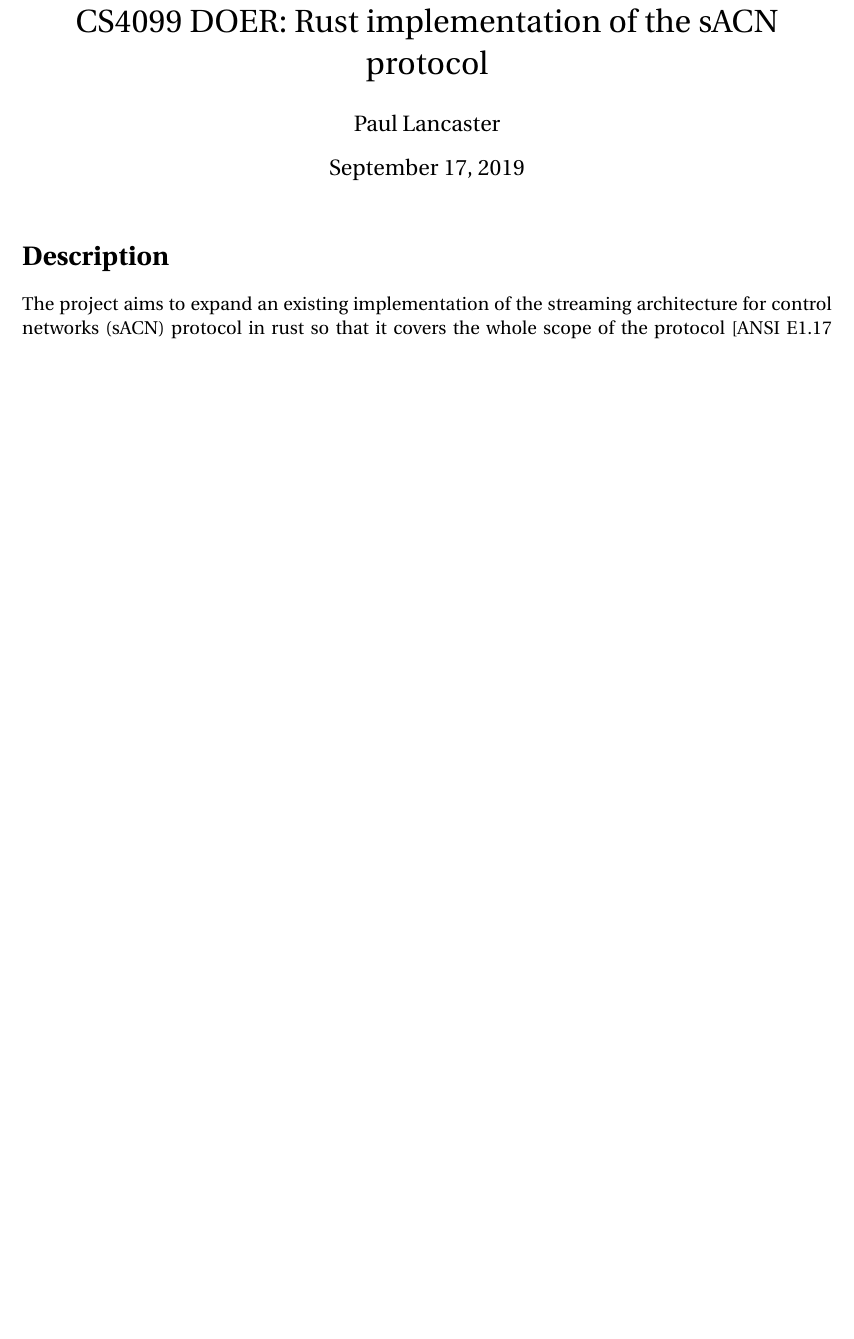
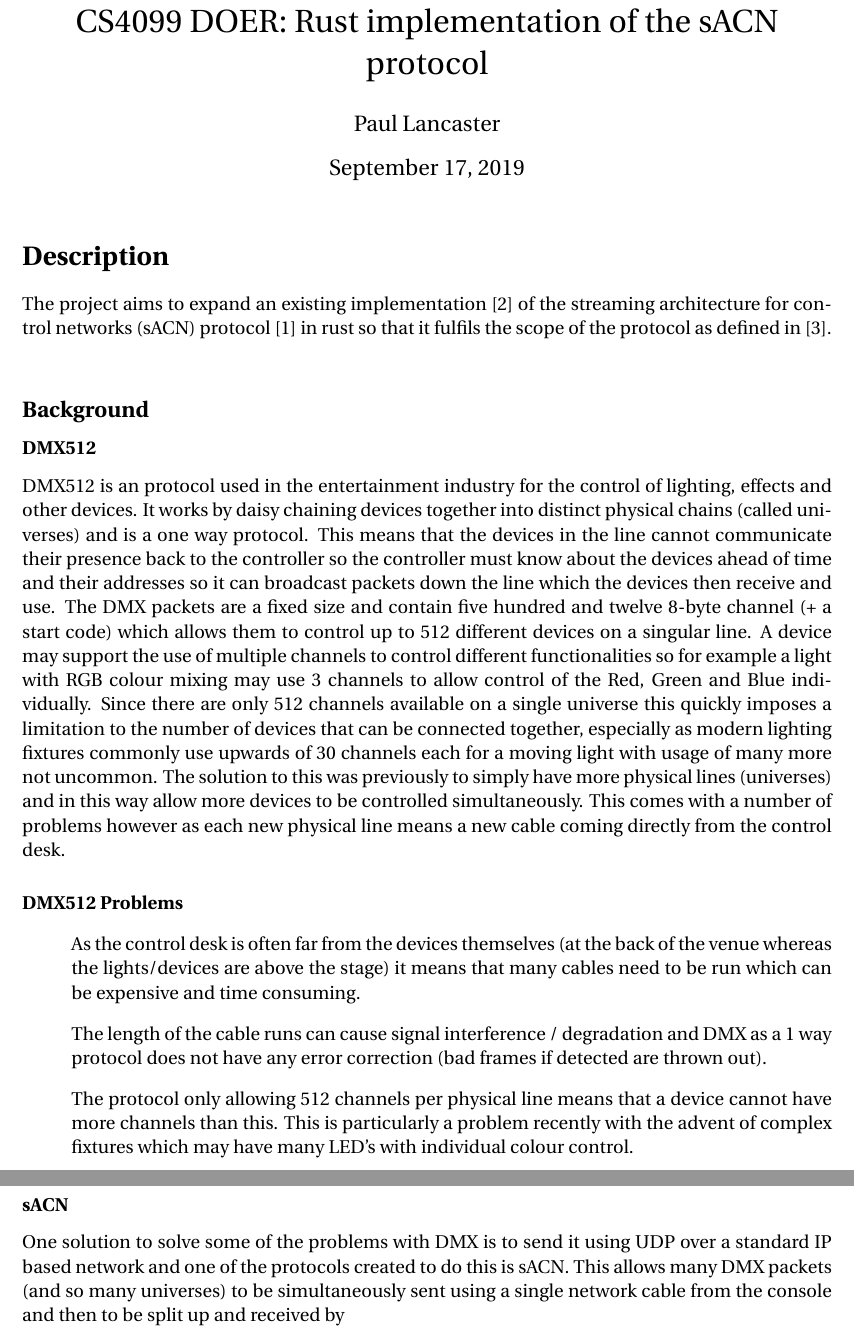
Before and after one commit to RustLight/sacn, a LaTeX document (documentation/CS4099/DOER.tex): part of the page before the commit and two parts of pages 1 and 2 of 3 after it, the two joined at a grey line, cut so that both start at the same text, the shorter picture padded with empty space. Compiled offline with pdfLaTeX.

Commit message:
Writing background for DOER

```diff
--- a/documentation/CS4099/DOER.tex
+++ b/documentation/CS4099/DOER.tex
@@ -10,7 +10,21 @@
 \title{CS4099 DOER: Rust implementation of the sACN protocol}
 \begin{document}
 	\maketitle
-	\section*{Description}
-	The project aims to expand an existing implementation of the streaming architecture for control networks (sACN) protocol in rust so that it covers the whole scope of the protocol [ANSI E1.17 - 2015 Entertainment Technology—Architecture for Control Networks ]. The sACN protocol is a protocol used
+\section*{Description}
+	The project aims to expand an existing implementation \cite{ORIGNIAL_IMPL} of the streaming architecture for control networks (sACN) protocol \cite{ANSI_E1.17} in rust so that it fulfils the scope of the protocol as defined in \cite{ANSI_E1.31}.\\
+
+\subsection*{Background}
+\subsubsection*{DMX512} DMX512 is an protocol used in the entertainment industry for the control of lighting, effects and other devices. It works by daisy chaining devices together into distinct physical chains (called universes) and is a one way protocol. This means that the devices in the line cannot communicate their presence back to the controller so the controller must know about the devices ahead of time and their addresses so it can broadcast packets down the line which the devices then receive and use. The DMX packets are a fixed size and contain five hundred and twelve 8-byte channel (+ a start code) which allows them to control up to 512 different devices on a singular line. A device may support the use of multiple channels to control different functionalities so for example a light with RGB colour mixing may use 3 channels to allow control of the Red, Green and Blue individually. Since there are only 512 channels available on a single universe this quickly imposes a limitation to the number of devices that can be connected together, especially as modern lighting fixtures commonly use upwards of 30 channels each for a moving light with usage of many more not uncommon. The solution to this was previously to simply have more physical lines (universes) and in this way allow more devices to be controlled simultaneously. This comes with a number of problems however as each new physical line means a new cable coming directly from the control desk.
+
+\paragraph*{DMX512 Problems}
+\begin{list}{}{}
+	\item As the control desk is often far from the devices themselves (at the back of the venue whereas the lights/devices are above the stage) it means that many cables need to be run which can be expensive and time consuming.
+	\item The length of the cable runs can cause signal interference / degradation and DMX as a 1 way protocol does not have any error correction (bad frames if detected are thrown out).
+	\item The protocol only allowing 512 channels per physical line means that a device cannot have more channels than this. This is particularly a problem recently with the advent of complex fixtures which may have many LED's with individual colour control.
+\end{list}
+
+\subsubsection*{sACN}
+One solution to solve some of the problems with DMX is to send it using UDP over a standard IP based network and one of the protocols created to do this is sACN. This allows many DMX packets (and so many universes) to be simultaneously sent using a single network cable from the console and then to be split up and received by
 
 
+\begin{thebibliography}{9}
```
Also changed, not shown: documentation/CS4099/DOER.pdf, documentation/CS4099/DOER.tex (10 more changed lines), 3 other files.
